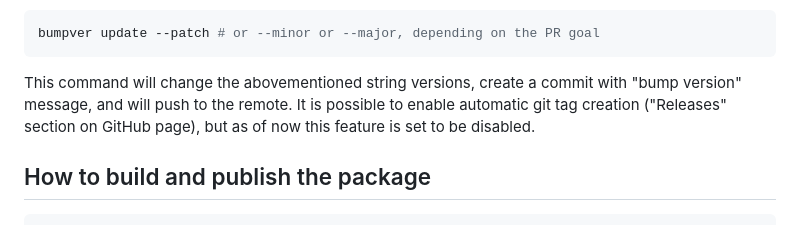
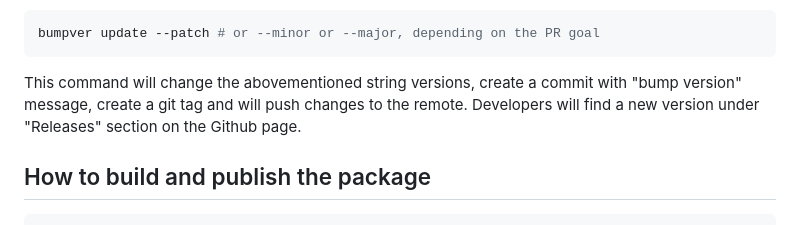
Before and after one commit to Appsilon/py_shiny_semantic, a Markdown page: README.md, the part around the change. GitHub-like rendering.

Commit message:
docs: update readme section on bumpver

````diff
--- a/README.md
+++ b/README.md
@@ -112,7 +112,7 @@ This should provide the developer with a preview of changed lines across multipl
 bumpver update --patch # or --minor or --major, depending on the PR goal
 ```
 
-This command will change the abovementioned string versions, create a commit with "bump version" message, and will push to the remote. It is possible to enable automatic git tag creation ("Releases" section on GitHub page), but as of now this feature is set to be disabled.
+This command will change the abovementioned string versions, create a commit with "bump version" message, create a git tag and will push changes to the remote. Developers will find a new version under "Releases" section on the Github page.
 
 ## How to build and publish the package
 
````
